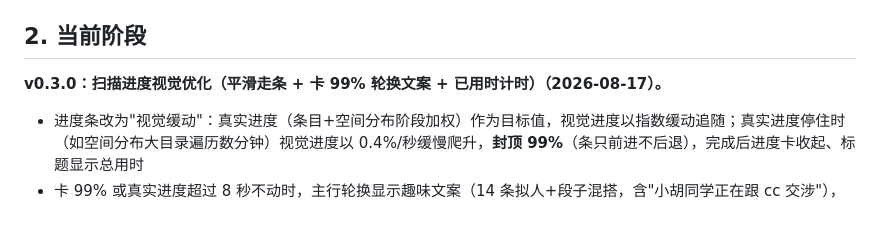
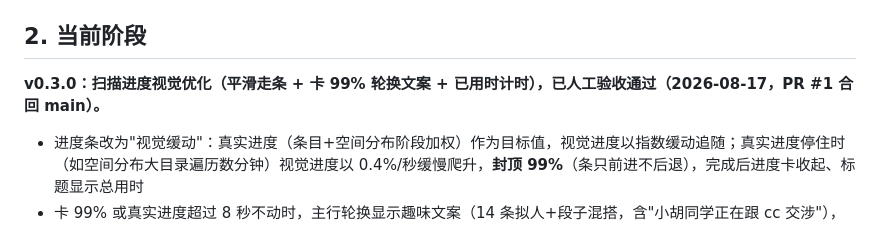
Before and after one commit to S2MPLE273/-, a Markdown page: PROJECT.md, the part around the change. Rendered like a GitHub page.

Commit message:
docs：v0.3.0 人工验收通过记录（PR #1）

```diff
--- a/PROJECT.md
+++ b/PROJECT.md
@@ -12,7 +12,7 @@
 
 ## 2. 当前阶段
 
-**v0.3.0：扫描进度视觉优化（平滑走条 + 卡 99% 轮换文案 + 已用时计时）（2026-08-17）。**
+**v0.3.0：扫描进度视觉优化（平滑走条 + 卡 99% 轮换文案 + 已用时计时），已人工验收通过（2026-08-17，PR #1 合回 main）。**
 
 - 进度条改为"视觉缓动"：真实进度（条目+空间分布阶段加权）作为目标值，视觉进度以指数缓动追随；真实进度停住时（如空间分布大目录遍历数分钟）视觉进度以 0.4%/秒缓慢爬升，**封顶 99%**（条只前进不后退），完成后进度卡收起、标题显示总用时
 - 卡 99% 或真实进度超过 8 秒不动时，主行轮换显示趣味文案（14 条拟人+段子混搭，含"小胡同学正在跟 cc 交涉"），每 8 秒换一条；正常阶段保留"正在扫描：项目名"原显示
```
